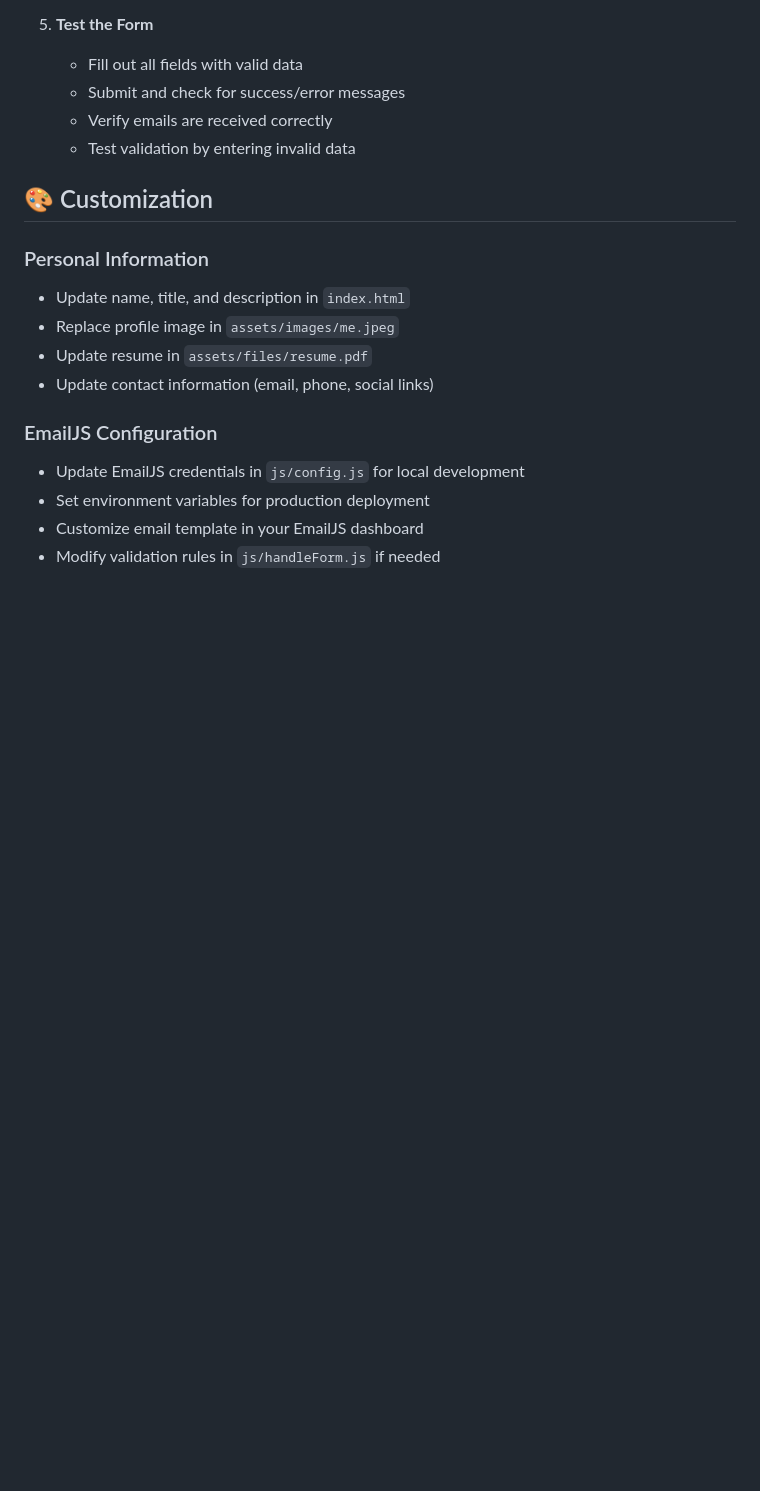
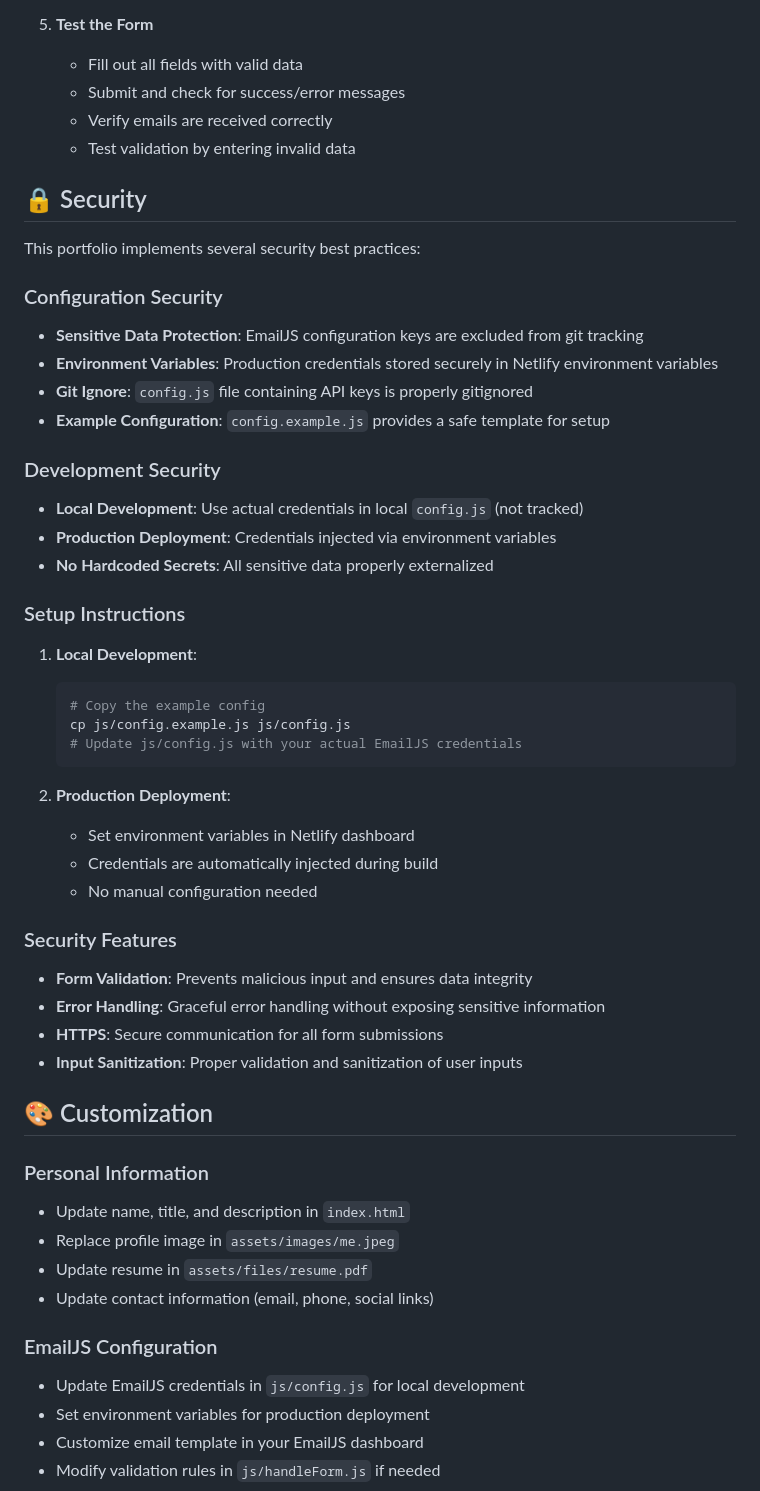
Before and after one commit to IviweBooi/Personal-Portfolio, a Markdown page: README.md, the part around one of its changes. Rendered like a GitHub page; blank space fills up the shorter version.

````diff
--- a/README.md
+++ b/README.md
@@ -218,6 +268,40 @@ The contact form features advanced validation and EmailJS integration for reliab
    - Verify emails are received correctly
    - Test validation by entering invalid data
 
+## 🔒 Security
+
+This portfolio implements several security best practices:
+
+### Configuration Security
+- **Sensitive Data Protection**: EmailJS configuration keys are excluded from git tracking
+- **Environment Variables**: Production credentials stored securely in Netlify environment variables
+- **Git Ignore**: `config.js` file containing API keys is properly gitignored
+- **Example Configuration**: `config.example.js` provides a safe template for setup
+
+### Development Security
+- **Local Development**: Use actual credentials in local `config.js` (not tracked)
+- **Production Deployment**: Credentials injected via environment variables
+- **No Hardcoded Secrets**: All sensitive data properly externalized
+
+### Setup Instructions
+1. **Local Development**:
+   ```bash
+   # Copy the example config
+   cp js/config.example.js js/config.js
+   # Update js/config.js with your actual EmailJS credentials
+   ```
+
+2. **Production Deployment**:
+   - Set environment variables in Netlify dashboard
+   - Credentials are automatically injected during build
+   - No manual configuration needed
+
+### Security Features
+- **Form Validation**: Prevents malicious input and ensures data integrity
+- **Error Handling**: Graceful error handling without exposing sensitive information
+- **HTTPS**: Secure communication for all form submissions
+- **Input Sanitization**: Proper validation and sanitization of user inputs
+
 ## 🎨 Customization
 
 ### Personal Information
````
Also changed, not shown: other parts of README.md (+72 -13 lines).
